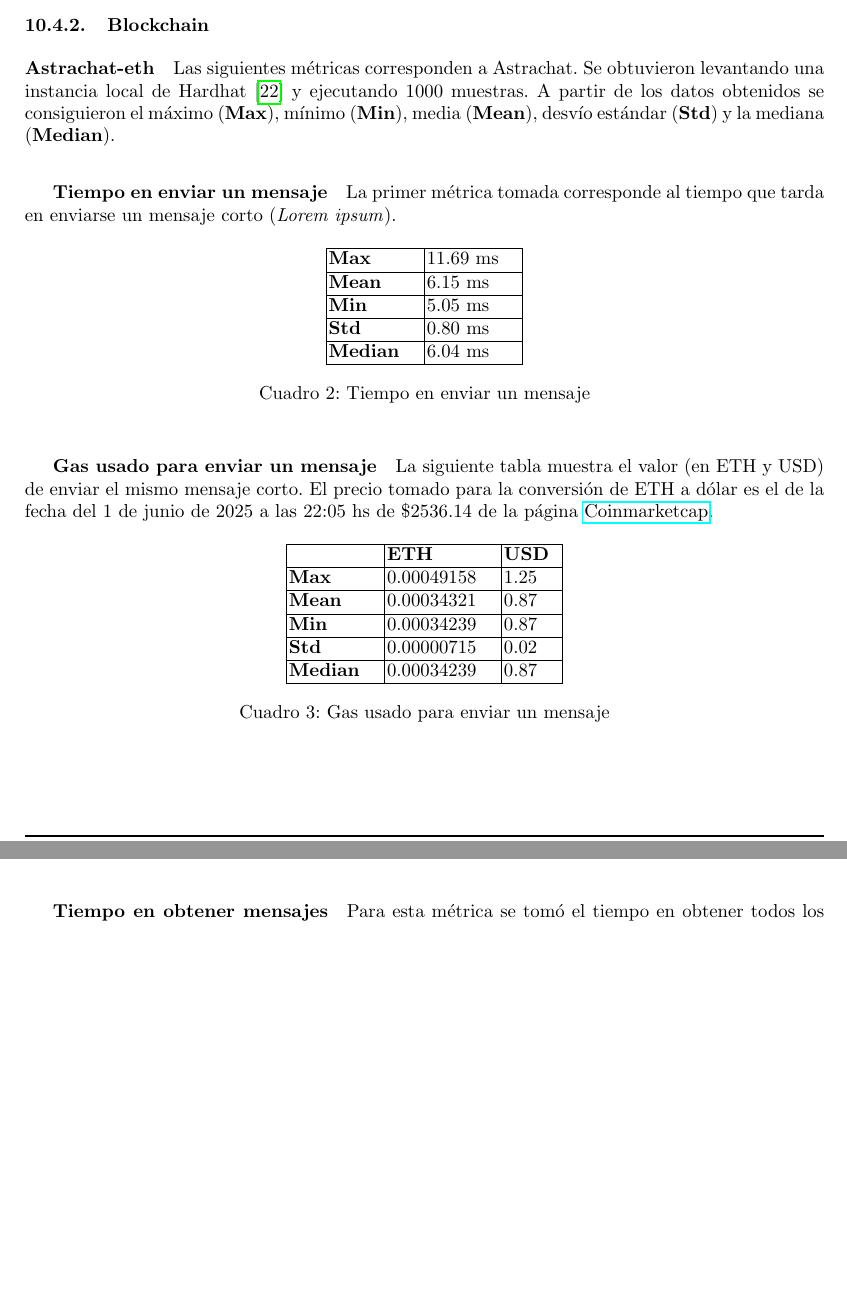
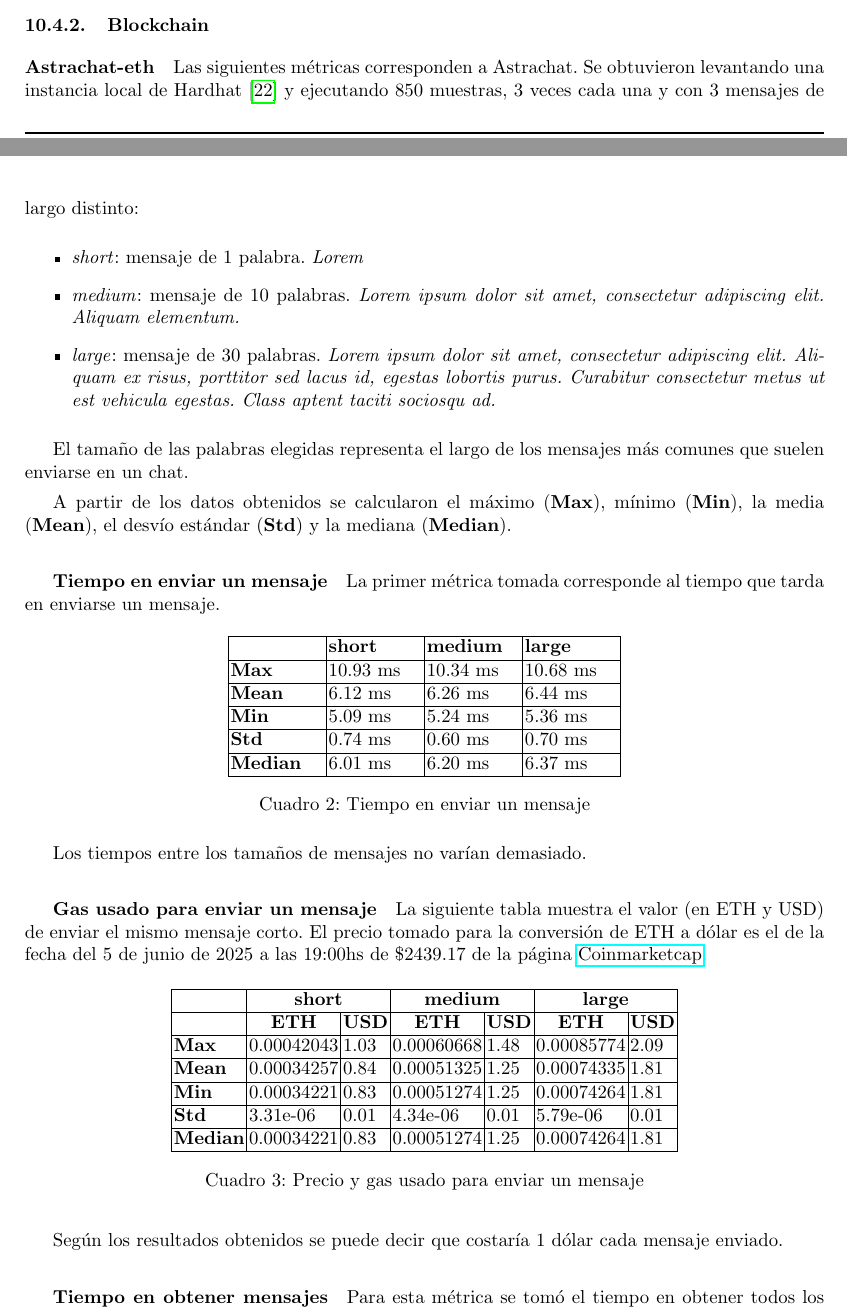
Before and after one commit to bitxenia/informe-final, a LaTeX document (main.tex, which reads tex/10.experimentacion-validacion.tex): two parts of pages 40 and 41 of 47 before the commit and two parts of pages 40 and 41 of 48 after it, joined at a grey line, cut so that both start at the same text, the shorter picture padded with empty space. Compiled offline with pdfLaTeX.

Commit message:
update files

```diff
--- a/tex/10.experimentacion-validacion.tex
+++ b/tex/10.experimentacion-validacion.tex
@@ -89,55 +89,73 @@ Las métricas tanto de Astrawiki como Astrachat se ven muy relacionadas, debido
 
 \paragraph{Astrachat-eth}
 
-Las siguientes métricas corresponden a Astrachat. Se obtuvieron levantando una instancia local de Hardhat \cite{hardhat} y ejecutando 1000 muestras. A partir de los datos obtenidos se consiguieron el máximo (\textbf{Max}), mínimo (\textbf{Min}), media (\textbf{Mean}), desvío estándar (\textbf{Std}) y la mediana (\textbf{Median}).
+Las siguientes métricas corresponden a Astrachat. Se obtuvieron levantando una instancia local de Hardhat \cite{hardhat} y ejecutando 850 muestras, 3 veces cada una y con 3 mensajes de largo distinto:
+
+\begin{itemize}
+    \item \textit{short}: mensaje de 1 palabra. \textit{Lorem}
+    \item \textit{medium}: mensaje de 10 palabras. \textit{Lorem ipsum dolor sit amet, consectetur adipiscing elit. Aliquam elementum.}
+    \item \textit{large}: mensaje de 30 palabras. \textit{Lorem ipsum dolor sit amet, consectetur adipiscing elit. Aliquam ex risus, porttitor sed lacus id, egestas lobortis purus. Curabitur consectetur metus ut est vehicula egestas. Class aptent taciti sociosqu ad.}
+\end{itemize}
+
+El tamaño de las palabras elegidas representa el largo de los mensajes más comunes que suelen enviarse en un chat.
+
+A partir de los datos obtenidos se calcularon el máximo (\textbf{Max}), mínimo (\textbf{Min}), la media (\textbf{Mean}), el desvío estándar (\textbf{Std}) y la mediana (\textbf{Median}).
 
 \subparagraph{Tiempo en enviar un mensaje}
 
-La primer métrica tomada corresponde al tiempo que tarda en enviarse un mensaje corto (\textit{Lorem ipsum}).
+La primer métrica tomada corresponde al tiempo que tarda en enviarse un mensaje.
 
 \setlength\tabcolsep{1pt}
 \begin{table}[!htbp]
     \centering
-    \begin{tabular}{|m{5em}|m{5em}|}
+    % \begin{tabular}{|m{5em}|m{5em}|}
+    \begin{tabular}{|*4{m{5em}|}}
     \hline
-    \textbf{Max} & 11.69 ms \\
+    & \textbf{short} & \textbf{medium} & \textbf{large} \\
     \hline
-    \textbf{Mean} & 6.15 ms \\
+    \textbf{Max} & 10.93 ms & 10.34 ms & 10.68 ms \\
     \hline
-    \textbf{Min} & 5.05 ms \\
+    \textbf{Mean} & 6.12 ms & 6.26 ms & 6.44 ms \\
     \hline
-    \textbf{Std} & 0.80 ms \\
+    \textbf{Min} & 5.09 ms & 5.24 ms & 5.36 ms \\
     \hline
-    \textbf{Median} & 6.04 ms \\
+    \textbf{Std} & 0.74 ms & 0.60 ms & 0.70 ms \\
+    \hline
+    \textbf{Median} & 6.01 ms & 6.20 ms & 6.37 ms\\
     \hline
     \end{tabular}
     \caption{Tiempo en enviar un mensaje}
 \end{table}
 
+Los tiempos entre los tamaños de mensajes no varían demasiado.
+
 \subparagraph{Gas usado para enviar un mensaje}
 
-La siguiente tabla muestra el valor (en ETH y USD) de enviar el mismo mensaje corto. El precio tomado para la conversión de ETH a dólar es el de la fecha del 1 de junio de 2025 a las 22:05 hs de \$2536.14 de la página \href{https://coinmarketcap.com/currencies/ethereum/}{Coinmarketcap}.
+La siguiente tabla muestra el valor (en ETH y USD) de enviar el mismo mensaje corto. El precio tomado para la conversión de ETH a dólar es el de la fecha del 5 de junio de 2025 a las 19:00hs de \$2439.17 de la página \href{https://coinmarketcap.com/currencies/ethereum/}{Coinmarketcap}.
 
 \setlength\tabcolsep{1pt}
-\begin{table}[!htbp]
+\begin{table}[H]
     \centering
-    \begin{tabular}{|m{5em}|m{6em}|m{3em}|}
+    \begin{tabular}{|l|ll|ll|ll|}
     \hline
-    & \textbf{ETH} & \textbf{USD} \\
+     & \multicolumn{2}{c|}{\textbf{short}} & \multicolumn{2}{c|}{\textbf{medium}} & \multicolumn{2}{c|}{\textbf{large}} \\ \hline
+     & \multicolumn{1}{c|}{\textbf{ETH}} & \multicolumn{1}{c|}{\textbf{USD}} & \multicolumn{1}{c|}{\textbf{ETH}} & \multicolumn{1}{c|}{\textbf{USD}} & \multicolumn{1}{c|}{\textbf{ETH}} & \multicolumn{1}{c|}{\textbf{USD}} \\
+     \hline
+    \textbf{Max} & \multicolumn{1}{l|}{0.00042043} & 1.03 & \multicolumn{1}{l|}{0.00060668} & 1.48 & \multicolumn{1}{l|}{0.00085774} & 2.09 \\
     \hline
-    \textbf{Max} & 0.00049158 & 1.25 \\
+    \textbf{Mean} & \multicolumn{1}{l|}{0.00034257} & 0.84 & \multicolumn{1}{l|}{0.00051325} & 1.25 & \multicolumn{1}{l|}{0.00074335} & 1.81 \\
     \hline
-    \textbf{Mean} & 0.00034321 & 0.87 \\
+    \textbf{Min} & \multicolumn{1}{l|}{0.00034221} & 0.83 & \multicolumn{1}{l|}{0.00051274} & 1.25 & \multicolumn{1}{l|}{0.00074264} & 1.81 \\
     \hline
-    \textbf{Min} & 0.00034239 & 0.87 \\
+    \textbf{Std} & \multicolumn{1}{l|}{3.31e-06} & 0.01 & \multicolumn{1}{l|}{4.34e-06} & 0.01 & \multicolumn{1}{l|}{5.79e-06} & 0.01 \\
     \hline
-    \textbf{Std} & 0.00000715 & 0.02 \\
-    \hline
-    \textbf{Median} & 0.00034239 & 0.87 \\
+    \textbf{Median} & \multicolumn{1}{l|}{0.00034221} & 0.83 & \multicolumn{1}{l|}{0.00051274} & 1.25 & \multicolumn{1}{l|}{0.00074264} & 1.81 \\
     \hline
     \end{tabular}
-    \caption{Gas usado para enviar un mensaje}
+    \caption{Precio y gas usado para enviar un mensaje}
 \end{table}
+
+Según los resultados obtenidos se puede decir que costaría 1 dólar cada mensaje enviado.
 
 \subparagraph{Tiempo en obtener mensajes}
 
```
Also changed, not shown: tex/8a.solucion-ipfs.tex (+4 -2 lines), tex/10.experimentacion-validacion.tex (53 more changed lines).
